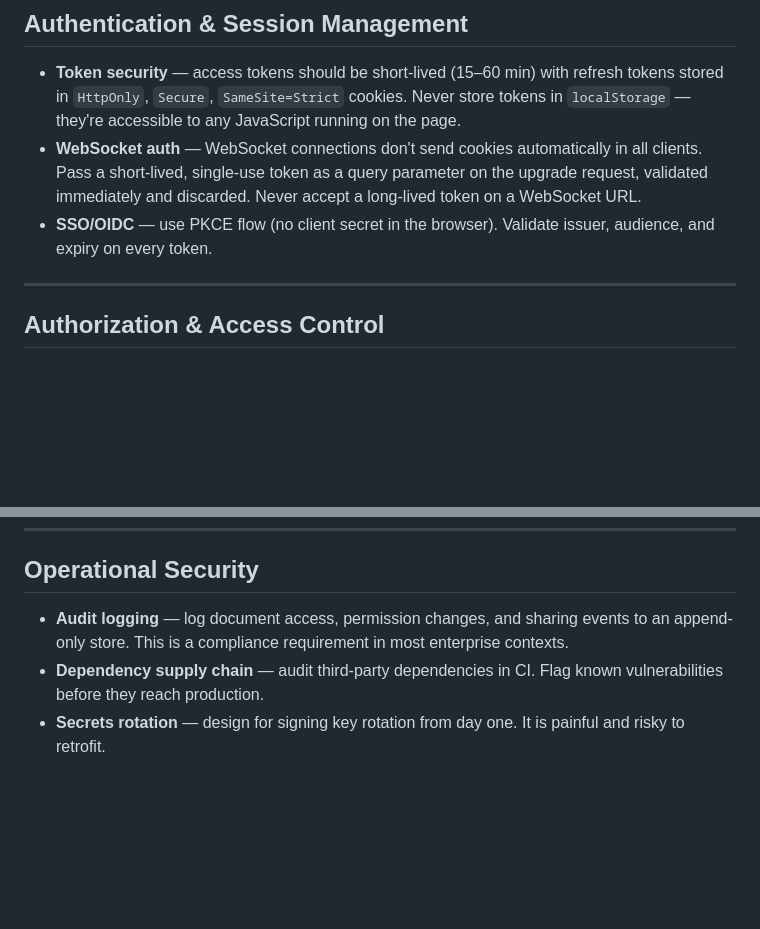
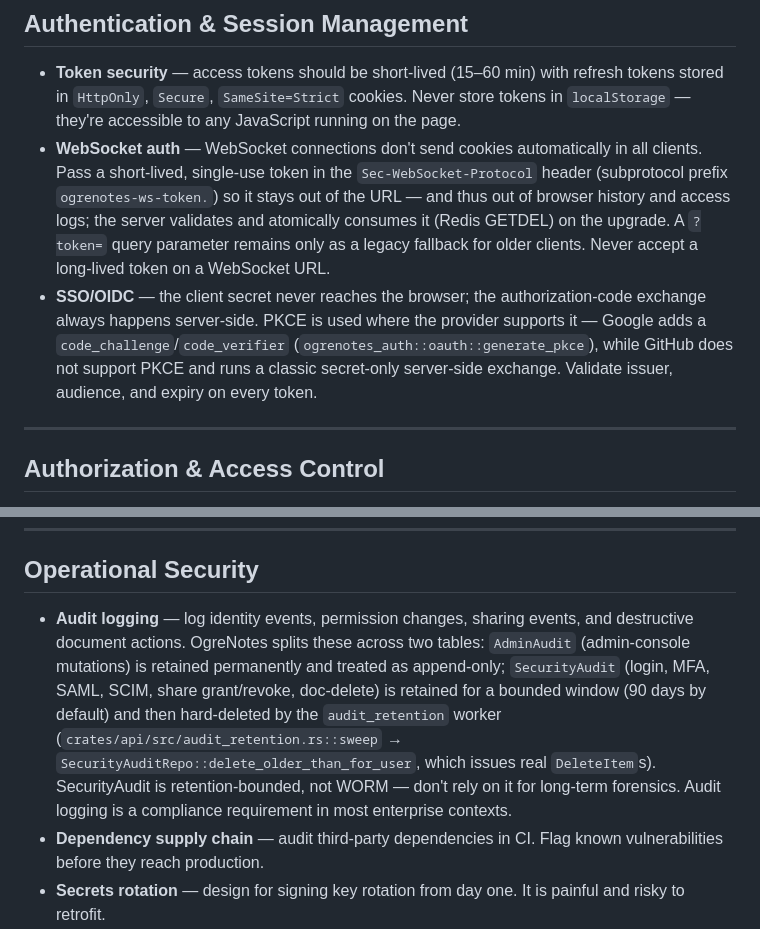
Before and after one commit to jjbaumert/OgreNotes, a Markdown page: design/security-concerns.md, 2 parts joined by grey strips. Rendered like a GitHub page; blank space fills up the shorter version.

```diff
--- a/design/security-concerns.md
+++ b/design/security-concerns.md
@@ -4,8 +4,8 @@
 
 ## Authentication & Session Management
 - **Token security** — access tokens should be short-lived (15–60 min) with refresh tokens stored in `HttpOnly`, `Secure`, `SameSite=Strict` cookies. Never store tokens in `localStorage` — they're accessible to any JavaScript running on the page.
-- **WebSocket auth** — WebSocket connections don't send cookies automatically in all clients. Pass a short-lived, single-use token as a query parameter on the upgrade request, validated immediately and discarded. Never accept a long-lived token on a WebSocket URL.
-- **SSO/OIDC** — use PKCE flow (no client secret in the browser). Validate issuer, audience, and expiry on every token.
+- **WebSocket auth** — WebSocket connections don't send cookies automatically in all clients. Pass a short-lived, single-use token in the `Sec-WebSocket-Protocol` header (subprotocol prefix `ogrenotes-ws-token.`) so it stays out of the URL — and thus out of browser history and access logs; the server validates and atomically consumes it (Redis GETDEL) on the upgrade. A `?token=` query parameter remains only as a legacy fallback for older clients. Never accept a long-lived token on a WebSocket URL.
+- **SSO/OIDC** — the client secret never reaches the browser; the authorization-code exchange always happens server-side. PKCE is used where the provider supports it — Google adds a `code_challenge`/`code_verifier` (`ogrenotes_auth::oauth::generate_pkce`), while GitHub does not support PKCE and runs a classic secret-only server-side exchange. Validate issuer, audience, and expiry on every token.
 
 ---
 
@@ -55,7 +55,7 @@
 ---
 
 ## Operational Security
-- **Audit logging** — log document access, permission changes, and sharing events to an append-only store. This is a compliance requirement in most enterprise contexts.
+- **Audit logging** — log identity events, permission changes, sharing events, and destructive document actions. OgreNotes splits these across two tables: `AdminAudit` (admin-console mutations) is retained permanently and treated as append-only; `SecurityAudit` (login, MFA, SAML, SCIM, share grant/revoke, doc-delete) is retained for a bounded window (90 days by default) and then hard-deleted by the `audit_retention` worker (`crates/api/src/audit_retention.rs::sweep` → `SecurityAuditRepo::delete_older_than_for_user`, which issues real `DeleteItem`s). SecurityAudit is retention-bounded, not WORM — don't rely on it for long-term forensics. Audit logging is a compliance requirement in most enterprise contexts.
 - **Dependency supply chain** — audit third-party dependencies in CI. Flag known vulnerabilities before they reach production.
 - **Secrets rotation** — design for signing key rotation from day one. It is painful and risky to retrofit.
 - **DDoS / abuse** — WebSocket connections are more expensive to maintain than HTTP requests. Enforce connection limits per user and per IP at the load balancer before traffic reaches your application layer.
```
Also changed, not shown: design/aws.md (+28 -25 lines), design/rag-architecture-steering.md (+2 -0 lines).
